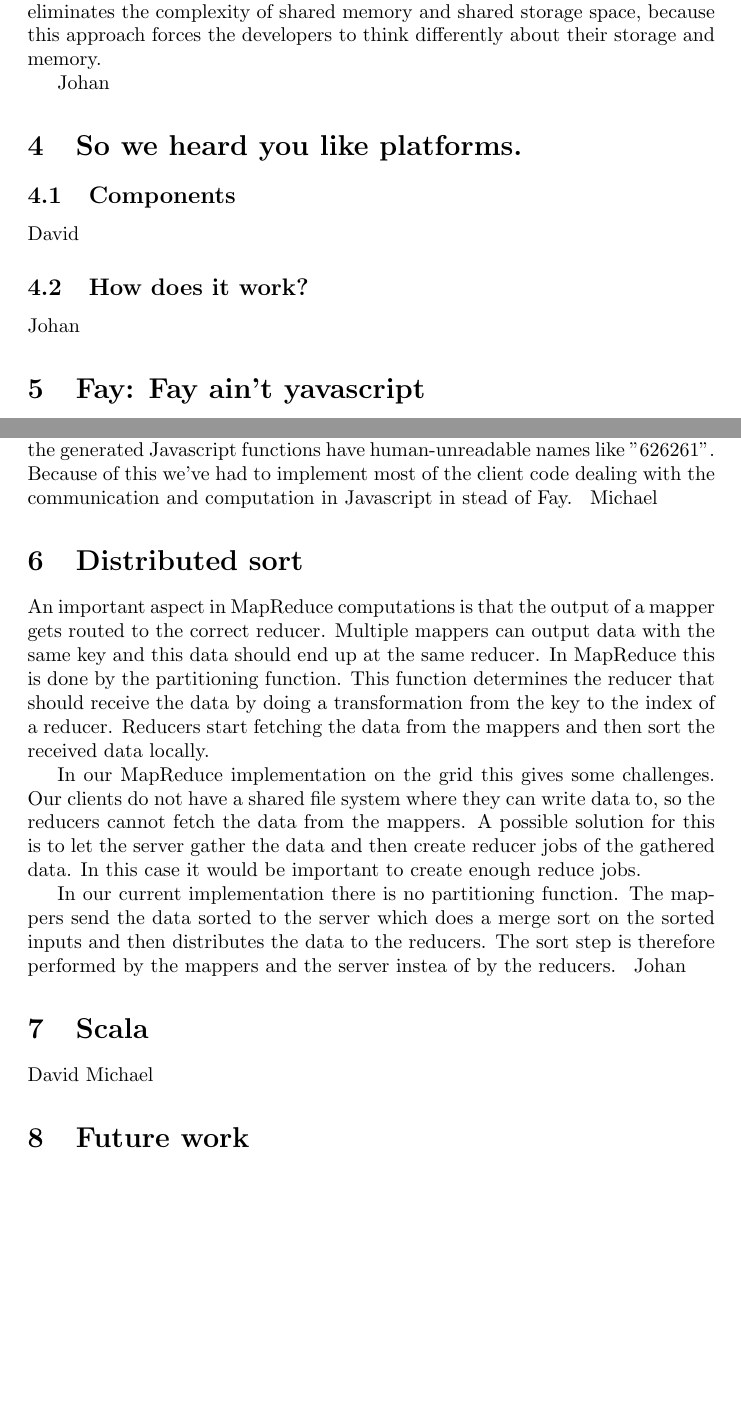
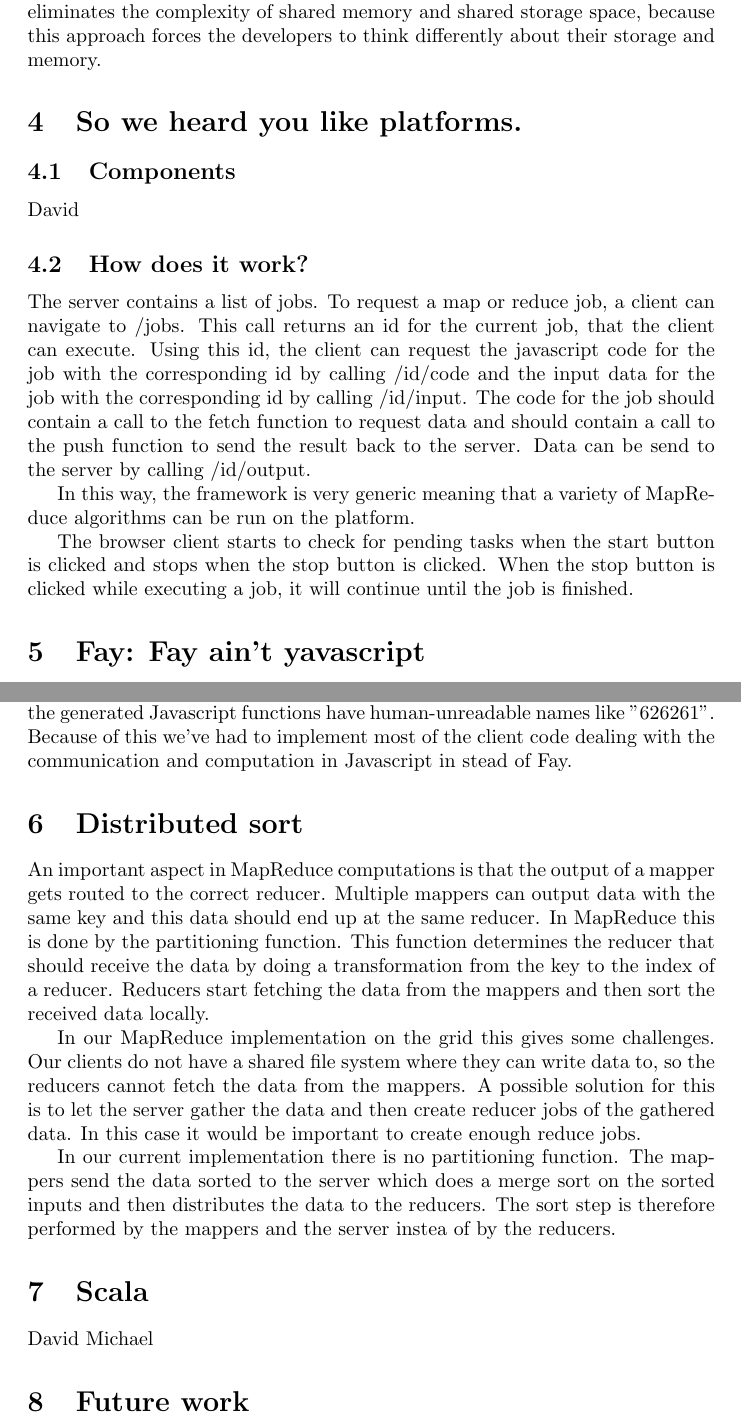
Before and after one commit to dlhartveld/in4355-fp-project, a LaTeX document (report/report.tex, which reads report/platform.tex, report/scala.tex): two parts of pages 3 and 4 of 5 before the commit and two parts of pages 3 and 4 of 6 after it, joined at a grey line, cut so that both start at the same text, the shorter picture padded with empty space. Compiled offline with pdfLaTeX.

Commit message:
Added how does it work.

```diff
--- a/report/platform.tex
+++ b/report/platform.tex
@@ -1,4 +1,15 @@
 	\subsection{Components}
 	David
 	\subsection{How does it work?}
-	Johan
+		The server contains a list of jobs. To request a map or reduce job, a client can navigate to /jobs.
+		This call returns an id for the current job, that the client can execute. Using this id,
+		the client can request the javascript code for the job with the corresponding id by calling /{id}/code
+		and the input data for the job with the corresponding id by calling /{id}/input.
+		The code for the job should contain a call to the fetch function to request data and should contain a call to the push
+		function to send the result back to the server.
+		Data can be send to the server by calling /{id}/output.
+
+		In this way, the framework is very generic meaning that a variety of MapReduce algorithms can be run on the platform.
+
+		The browser client starts to check for pending tasks when the start button is clicked and stops when the stop button is clicked.
+		When the stop button is clicked while executing a job, it will continue until the job is finished.
--- a/report/report.tex
+++ b/report/report.tex
@@ -25,23 +23,19 @@ IN4355 - Functional Programming}
 
 \section{Grid computing}
 	\input{gridcomputing.tex}
-	Johan
 
 \section{So we heard you like platforms.}
 	\input{platform.tex}
 
 \section{Fay: Fay ain't yavascript}
 	\input{fay.tex}
-	Michael
 
 \section{Distributed sort}
 	\input{distributedsort.tex}
-	Johan
 
 \section{Scala}
 	\input{scala.tex}
-	David
-	Michael
+
 
 \section{Future work}
 	\input{futurework.tex}
--- a/report/scala.tex
+++ b/report/scala.tex
@@ -1,2 +1,4 @@
 % string concatenation has horrible performance in a functional scenario.
 % use stringbuilder instead, but this breaks side-effects-free coding. Monad?
+David
+	Michael
```
Also changed, not shown: report/futurework.tex (+2 -0 lines), report/report.tex (3 more changed lines).
